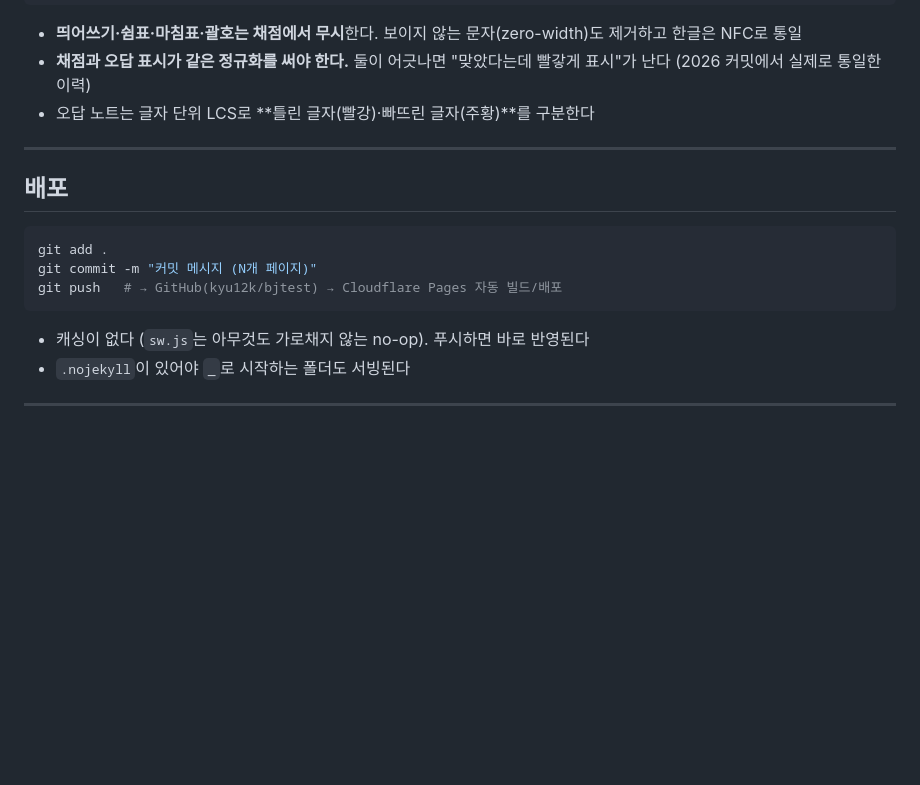
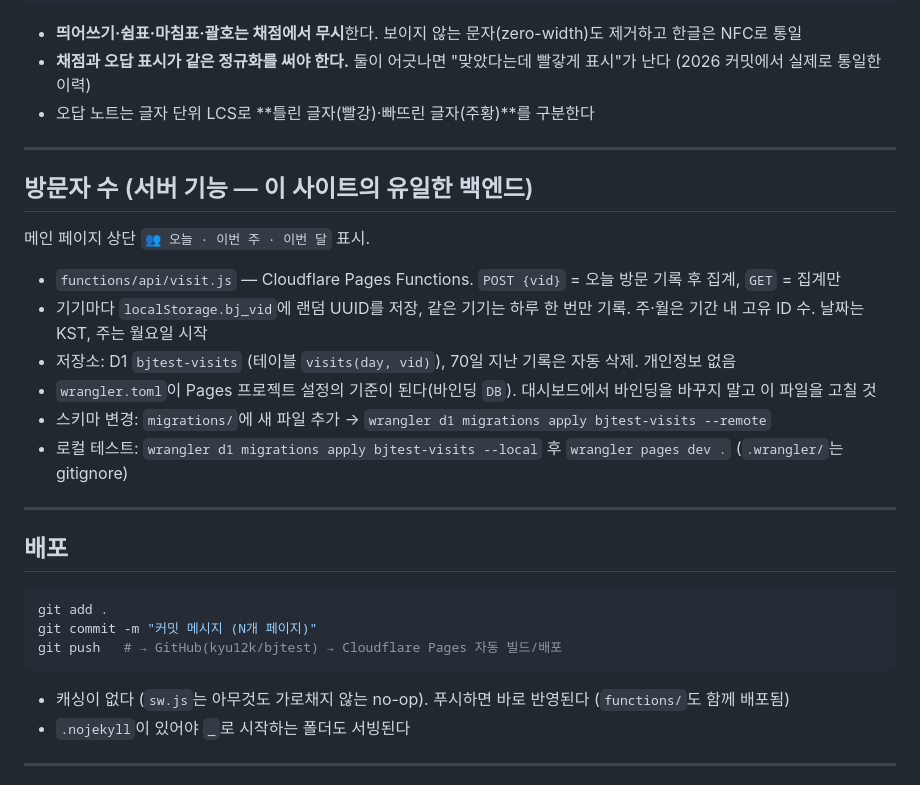
Before and after one commit to kyu12k/bjtest, a Markdown page: CLAUDE.md, the part around the change. GitHub-like rendering; blank space fills up the shorter version.

Commit message:
CLAUDE.md — 방문자 수 기능(Functions·D1·wrangler.toml) 문서화
Co-Authored-By: Claude Opus 5.5 <noreply@anthropic.com>

````diff
--- a/CLAUDE.md
+++ b/CLAUDE.md
@@ -212,6 +212,19 @@ const cleanUser = userAnswer.trim().replace(/[,()]/g, '');
 
 ---
 
+## 방문자 수 (서버 기능 — 이 사이트의 유일한 백엔드)
+
+메인 페이지 상단 `👥 오늘 · 이번 주 · 이번 달` 표시.
+
+- `functions/api/visit.js` — Cloudflare Pages Functions. `POST {vid}` = 오늘 방문 기록 후 집계, `GET` = 집계만
+- 기기마다 `localStorage.bj_vid`에 랜덤 UUID를 저장, 같은 기기는 하루 한 번만 기록. 주·월은 기간 내 고유 ID 수. 날짜는 KST, 주는 월요일 시작
+- 저장소: D1 `bjtest-visits` (테이블 `visits(day, vid)`), 70일 지난 기록은 자동 삭제. 개인정보 없음
+- `wrangler.toml`이 Pages 프로젝트 설정의 기준이 된다(바인딩 `DB`). 대시보드에서 바인딩을 바꾸지 말고 이 파일을 고칠 것
+- 스키마 변경: `migrations/`에 새 파일 추가 → `wrangler d1 migrations apply bjtest-visits --remote`
+- 로컬 테스트: `wrangler d1 migrations apply bjtest-visits --local` 후 `wrangler pages dev .` (`.wrangler/`는 gitignore)
+
+---
+
 ## 배포
 
 ```bash
@@ -220,7 +233,7 @@ git commit -m "커밋 메시지 (N개 페이지)"
 git push   # → GitHub(kyu12k/bjtest) → Cloudflare Pages 자동 빌드/배포
 ```
 
-- 캐싱이 없다 (`sw.js`는 아무것도 가로채지 않는 no-op). 푸시하면 바로 반영된다
+- 캐싱이 없다 (`sw.js`는 아무것도 가로채지 않는 no-op). 푸시하면 바로 반영된다 (`functions/`도 함께 배포됨)
 - `.nojekyll`이 있어야 `_`로 시작하는 폴더도 서빙된다
 
 ---
````
